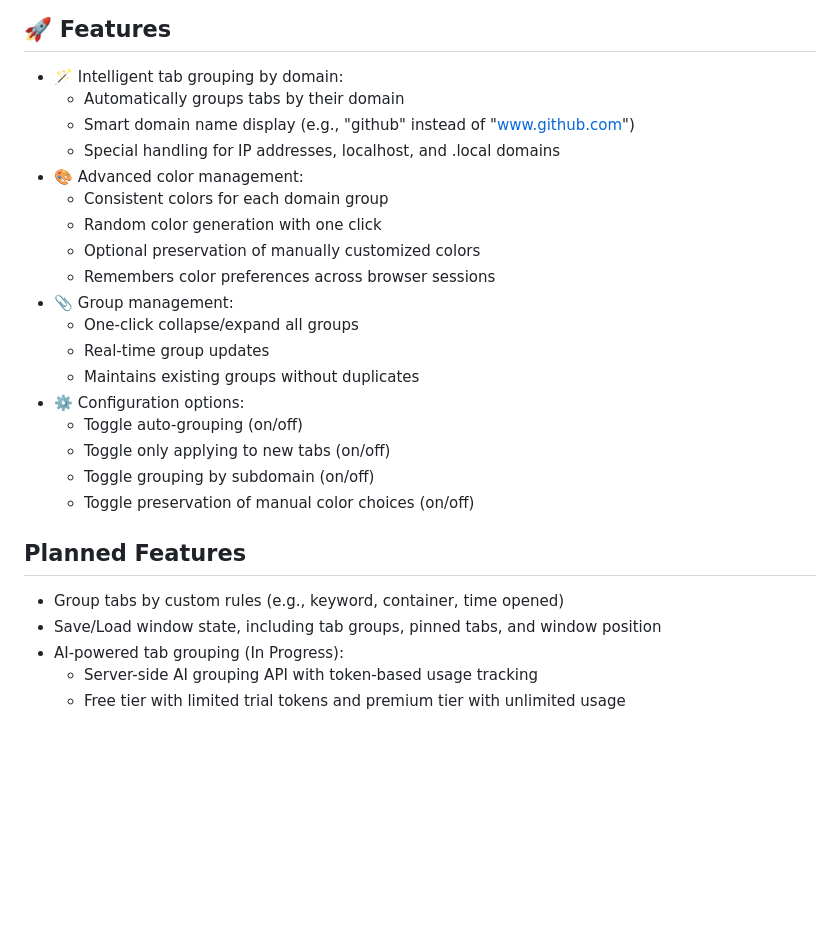
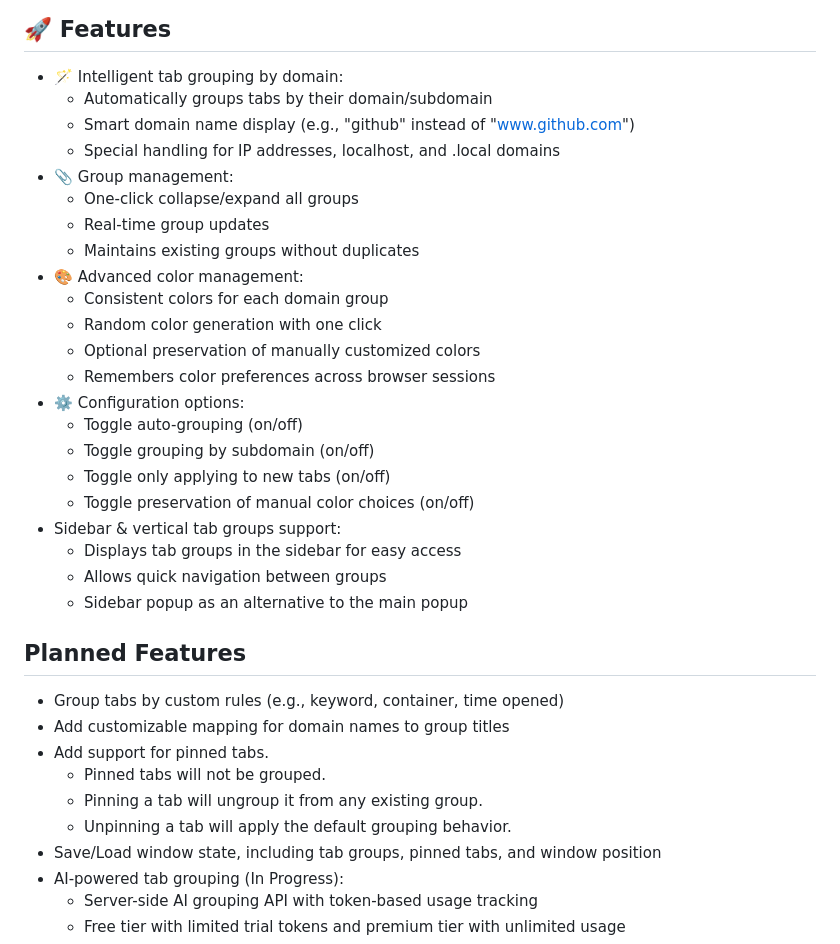
Before and after one commit to nitzanpap/auto-tab-groups, a Markdown page: README.md, the part around one of its changes. GitHub-like rendering; blank space fills up the shorter version.

Commit message:
refactor: Update features section in README for clarity and organization

```diff
--- a/README.md
+++ b/README.md
@@ -22,27 +22,36 @@ This is a lightweight Firefox extension that automatically groups open tabs by d
 ## 🚀 Features
 
 - 🪄 Intelligent tab grouping by domain:
-  - Automatically groups tabs by their domain
+  - Automatically groups tabs by their domain/subdomain
   - Smart domain name display (e.g., "github" instead of "www.github.com")
   - Special handling for IP addresses, localhost, and .local domains
+- 📎 Group management:
+  - One-click collapse/expand all groups
+  - Real-time group updates
+  - Maintains existing groups without duplicates
 - 🎨 Advanced color management:
   - Consistent colors for each domain group
   - Random color generation with one click
   - Optional preservation of manually customized colors
   - Remembers color preferences across browser sessions
-- 📎 Group management:
-  - One-click collapse/expand all groups
-  - Real-time group updates
-  - Maintains existing groups without duplicates
 - ⚙️ Configuration options:
   - Toggle auto-grouping (on/off)
+  - Toggle grouping by subdomain (on/off)
   - Toggle only applying to new tabs (on/off)
-  - Toggle grouping by subdomain (on/off)
   - Toggle preservation of manual color choices (on/off)
+- Sidebar & vertical tab groups support:
+  - Displays tab groups in the sidebar for easy access
+  - Allows quick navigation between groups
+  - Sidebar popup as an alternative to the main popup
 
 ## Planned Features
 
 - Group tabs by custom rules (e.g., keyword, container, time opened)
+- Add customizable mapping for domain names to group titles
+- Add support for pinned tabs.
+  - Pinned tabs will not be grouped.
+  - Pinning a tab will ungroup it from any existing group.
+  - Unpinning a tab will apply the default grouping behavior.
 - Save/Load window state, including tab groups, pinned tabs, and window position
 - AI-powered tab grouping (In Progress):
   - Server-side AI grouping API with token-based usage tracking
```
Also changed, not shown: other parts of README.md (+3 -3 lines).
